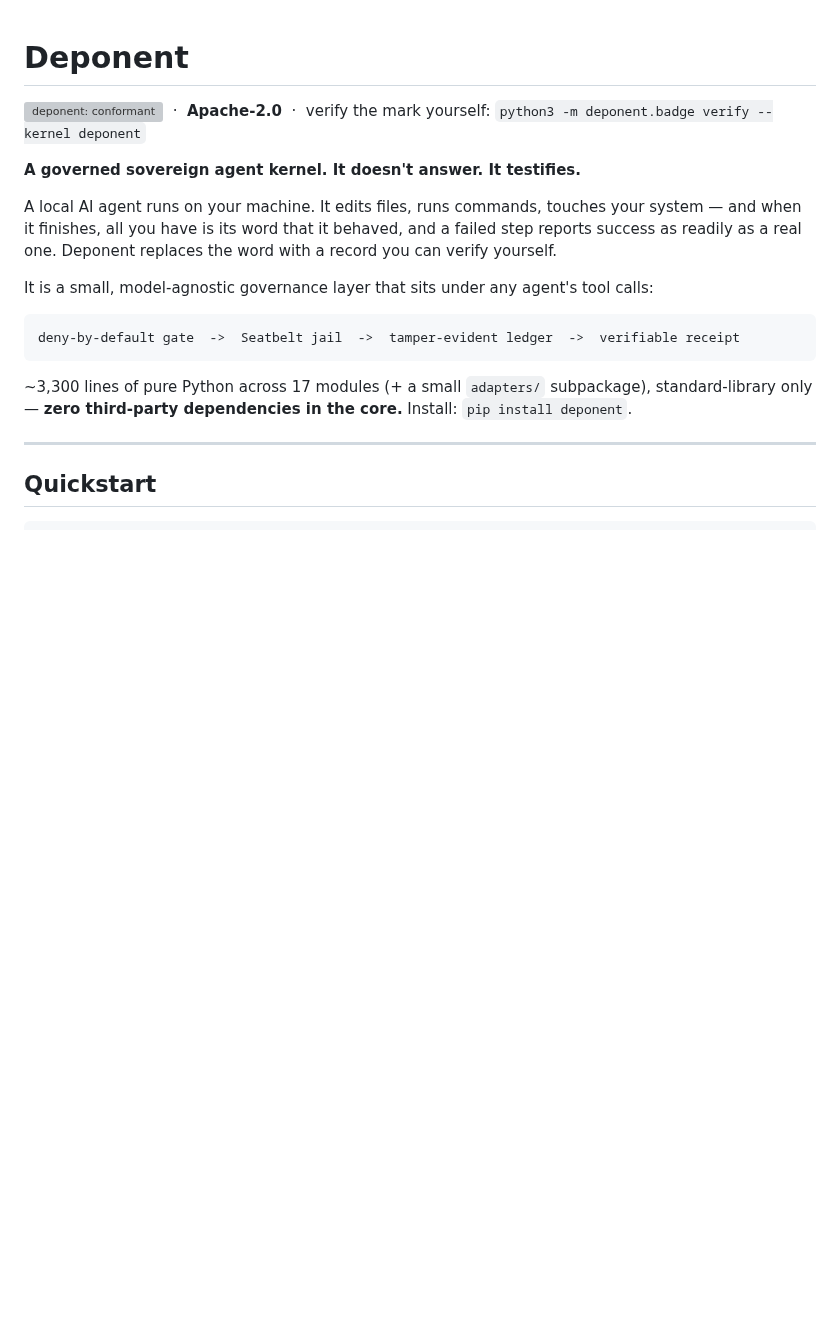
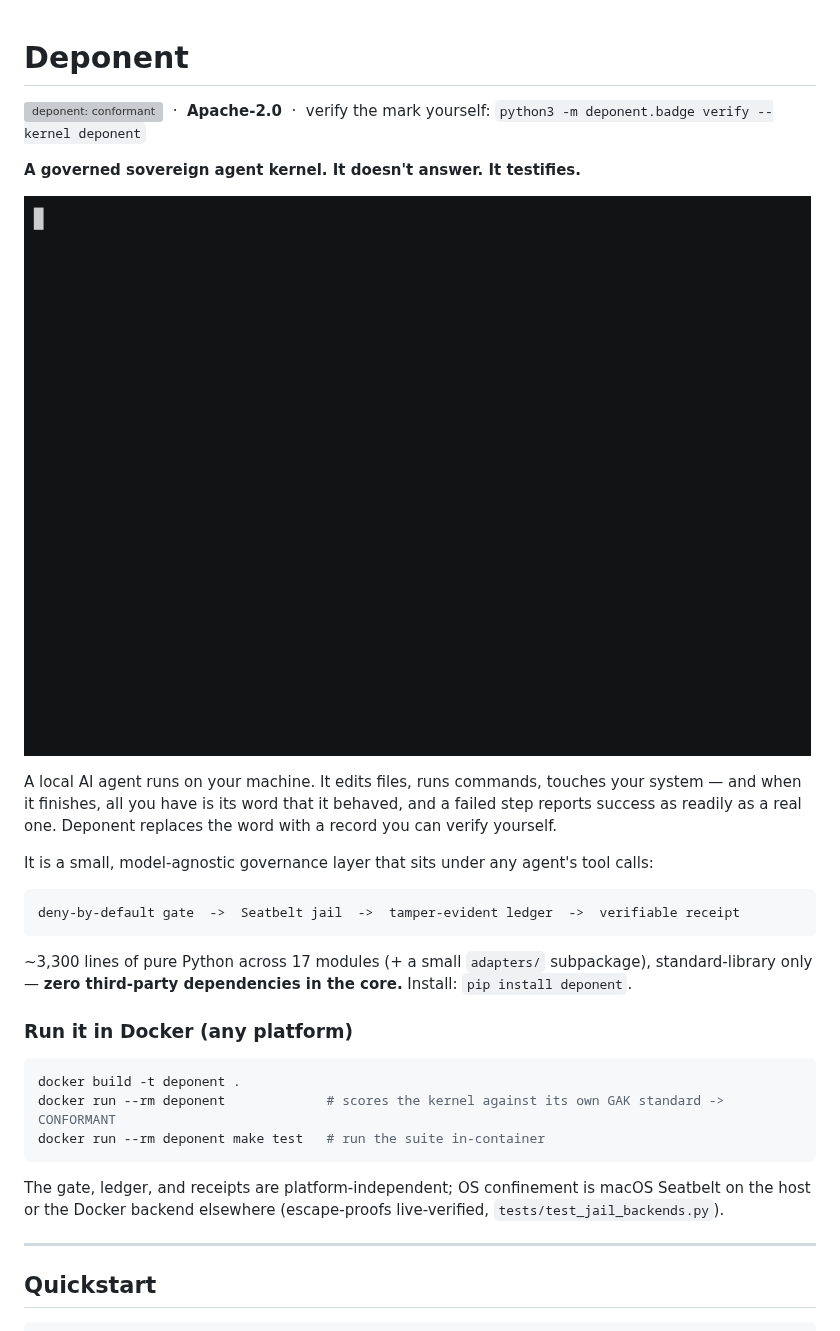
Before and after one commit to cjchanh/deponent, a Markdown page: README.md, the part around the change. Drawn GitHub-style; pictures changed too: docs/demo.gif (added); blank space fills up the shorter version; grey boxes are pictures that could not be loaded.

Commit message:
docs: 15-second demo GIF + Docker quickstart; cross-platform confinement live-verified

````diff
--- a/README.md
+++ b/README.md
@@ -3,6 +3,8 @@
 [![deponent: conformant](docs/deponent-badge.svg)](#proven) &nbsp;·&nbsp; **Apache-2.0** &nbsp;·&nbsp; verify the mark yourself: `python3 -m deponent.badge verify --kernel deponent`
 
 **A governed sovereign agent kernel. It doesn't answer. It testifies.**
+
+![deponent blocks rm -rf / and an unknown tool, then proves the audit log cannot be forged](docs/demo.gif)
 
 A local AI agent runs on your machine. It edits files, runs commands, touches your system — and when it finishes, all you have is its word that it behaved, and a failed step reports success as readily as a real one. Deponent replaces the word with a record you can verify yourself.
 
@@ -13,6 +15,16 @@ deny-by-default gate  ->  Seatbelt jail  ->  tamper-evident ledger  ->  verifiab
 ```
 
 ~3,300 lines of pure Python across 17 modules (+ a small `adapters/` subpackage), standard-library only — **zero third-party dependencies in the core.** Install: `pip install deponent`.
+
+### Run it in Docker (any platform)
+
+```bash
+docker build -t deponent .
+docker run --rm deponent             # scores the kernel against its own GAK standard -> CONFORMANT
+docker run --rm deponent make test   # run the suite in-container
+```
+
+The gate, ledger, and receipts are platform-independent; OS confinement is macOS Seatbelt on the host or the Docker backend elsewhere (escape-proofs live-verified, `tests/test_jail_backends.py`).
 
 ---
 
````
Also changed, not shown: 5 other files.
